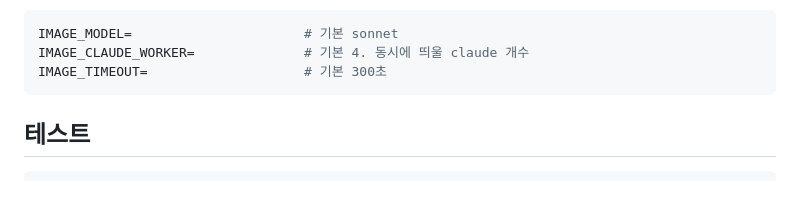
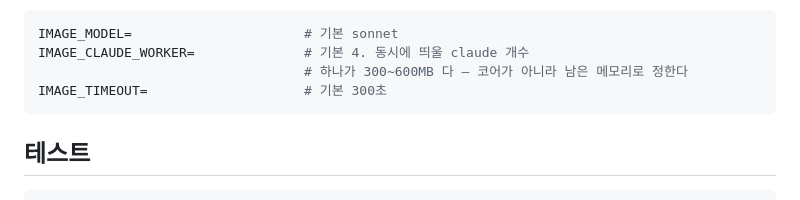
Before and after one commit to Youcu/job-helper, a Markdown page: README.md, the part around the change. Drawn GitHub-style.

````diff
--- a/README.md
+++ b/README.md
@@ -167,6 +167,7 @@ HOPE_ANNUAL_SALARY=               # 아직 안 건다
 ```bash
 IMAGE_MODEL=                      # 기본 sonnet
 IMAGE_CLAUDE_WORKER=              # 기본 4. 동시에 띄울 claude 개수
+                                  # 하나가 300~600MB 다 — 코어가 아니라 남은 메모리로 정한다
 IMAGE_TIMEOUT=                    # 기본 300초
 ```
 
````
Also changed, not shown: image_process/README.md (+21 -4 lines).
